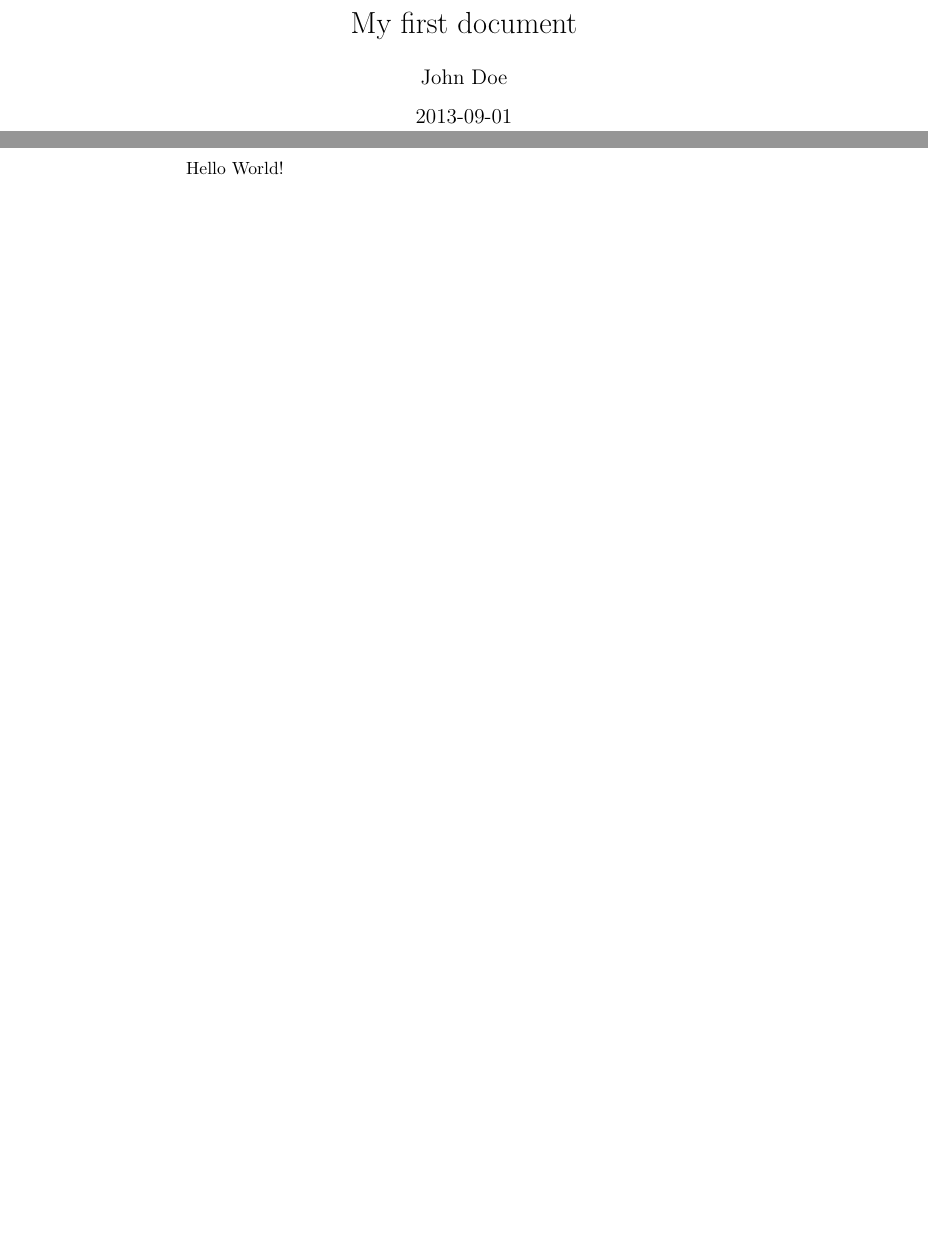
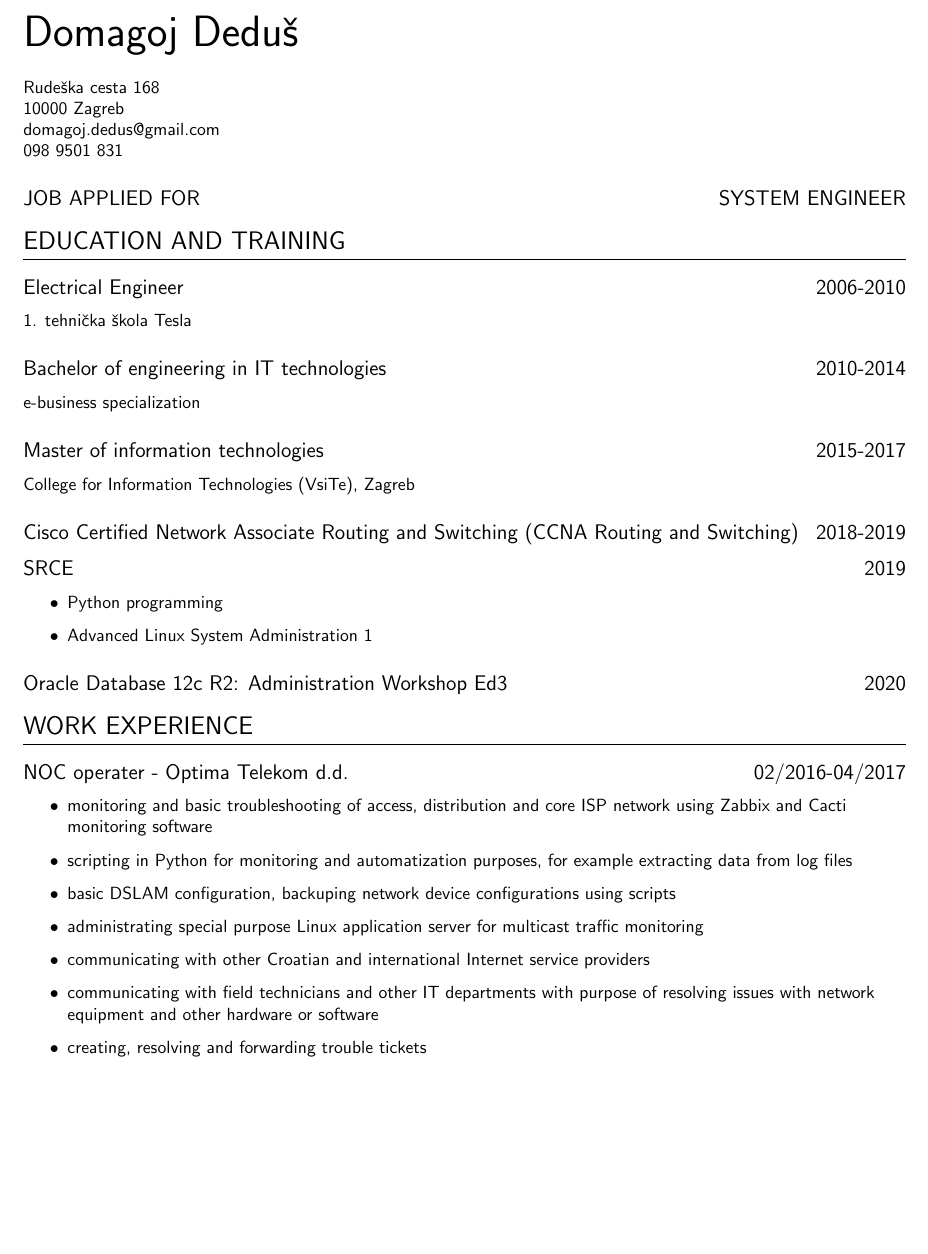
Before and after one commit to dsuded/cv, a LaTeX CV (cv.tex): two parts of pages 1 and 2 of 2 before the commit and part of the page after it, the two joined at a grey line, cut at the place of the change, the shorter picture padded with empty space. Compiled offline with pdfLaTeX.

Commit message:
update to new version

```diff
--- a/cv.tex
+++ b/cv.tex
@@ -1,12 +1,44 @@
-\documentclass{article}
+\documentclass{my_cv}
+\begin{document}
+\name{Domagoj Deduš}
 
-\title{My first document}
-\date{2013-09-01}
-\author{John Doe}
+Rudeška cesta 168
 
-\begin{document}
-  \maketitle
-  \newpage
+10000 Zagreb
 
-  Hello World!
+domagoj.dedus@gmail.com
+
+098 9501 831
+\job{JOB APPLIED FOR}{SYSTEM ENGINEER}
+\section{EDUCATION AND TRAINING}
+\datedsubsection{Electrical Engineer}{2006-2010}
+1. tehnička škola Tesla
+\datedsubsection{Bachelor of engineering in IT technologies}{2010-2014}
+e-business specialization
+\datedsubsection{Master of information technologies}{2015-2017}
+College for Information Technologies (VsiTe), Zagreb
+\datedsubsection{Cisco Certified Network Associate Routing and Switching (CCNA Routing and Switching)}{2018-2019}
+\datedsubsection{SRCE}{2019}
+\begin{itemize}
+    \setlength\itemsep{0.1cm}
+    \item Python programming
+    \item Advanced Linux System Administration 1
+\end{itemize}
+\datedsubsection{Oracle Database 12c R2: Administration Workshop Ed3}{2020}
+
+\section{WORK EXPERIENCE}
+\datedsubsection{NOC operater - Optima Telekom d.d.}{02/2016-04/2017}
+\begin{itemize}
+    \setlength\itemsep{0.1cm}
+    \item monitoring and basic troubleshooting of access, distribution and core ISP network using Zabbix and
+Cacti monitoring software
+    \item scripting in Python for monitoring and automatization purposes, for example extracting data from log
+files
+    \item basic DSLAM configuration, backuping network device configurations using scripts
+    \item administrating special purpose Linux application server for multicast traffic monitoring
+    \item communicating with other Croatian and international Internet service providers
+    \item communicating with field technicians and other IT departments with purpose of resolving issues with
+network equipment and other hardware or software
+    \item creating, resolving and forwarding trouble tickets
+\end{itemize}
 \end{document}
```
Also changed, not shown: my_cv.cls (added, +29 -0 lines), cv.pdf, 5 other files.
